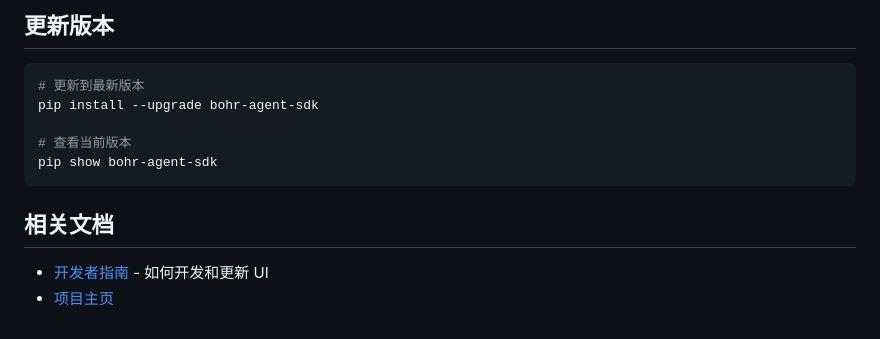
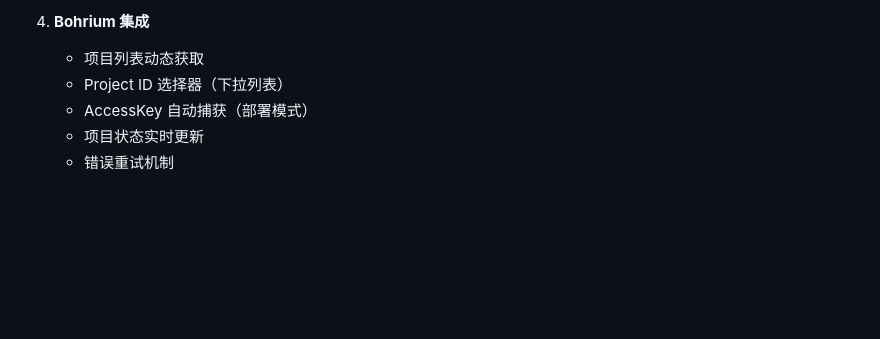
Before and after one commit to lhhhappy/bohr-agent-sdk, a Markdown page: UI_GUIDE.md, the part around one of its changes. GitHub-like rendering; blank space fills up the shorter version.

````diff
--- a/UI_GUIDE.md
+++ b/UI_GUIDE.md
@@ -187,14 +182,6 @@ dp-agent run agent --config <配置文件路径>
-## 更新版本
-
-```bash
-# 更新到最新版本
-pip install --upgrade bohr-agent-sdk
-
-# 查看当前版本
-pip show bohr-agent-sdk
-```
-
-## 相关文档
-
-- [开发者指南](src/dp/agent/cli/templates/ui/DEVELOPER.md) - 如何开发和更新 UI
-- [项目主页](https://github.com/dptech-corp/bohr-agent-sdk)
+4. **Bohrium 集成**
+   - 项目列表动态获取
+   - Project ID 选择器（下拉列表）
+   - AccessKey 自动捕获（部署模式）
+   - 项目状态实时更新
+   - 错误重试机制
````
Also changed, not shown: other parts of UI_GUIDE.md (+88 -93 lines), 2 other files.
